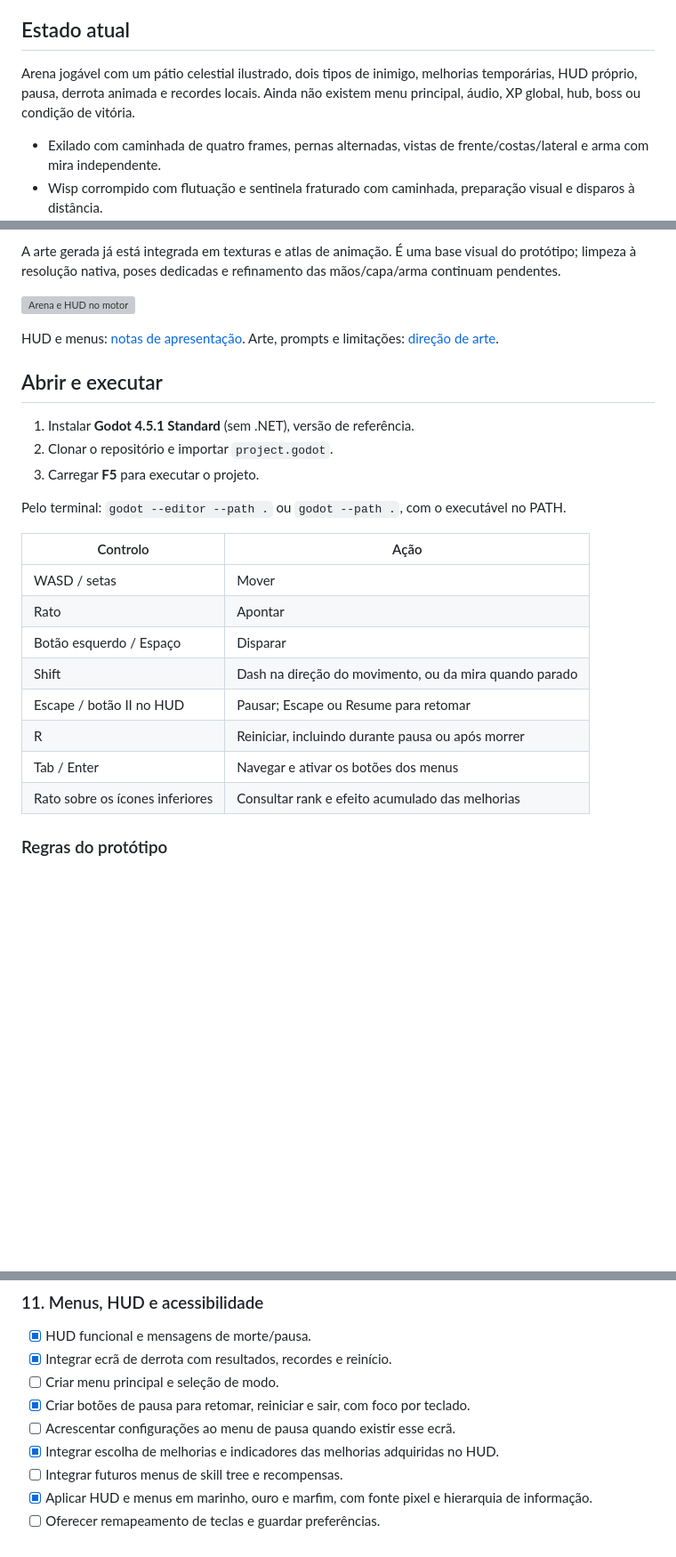
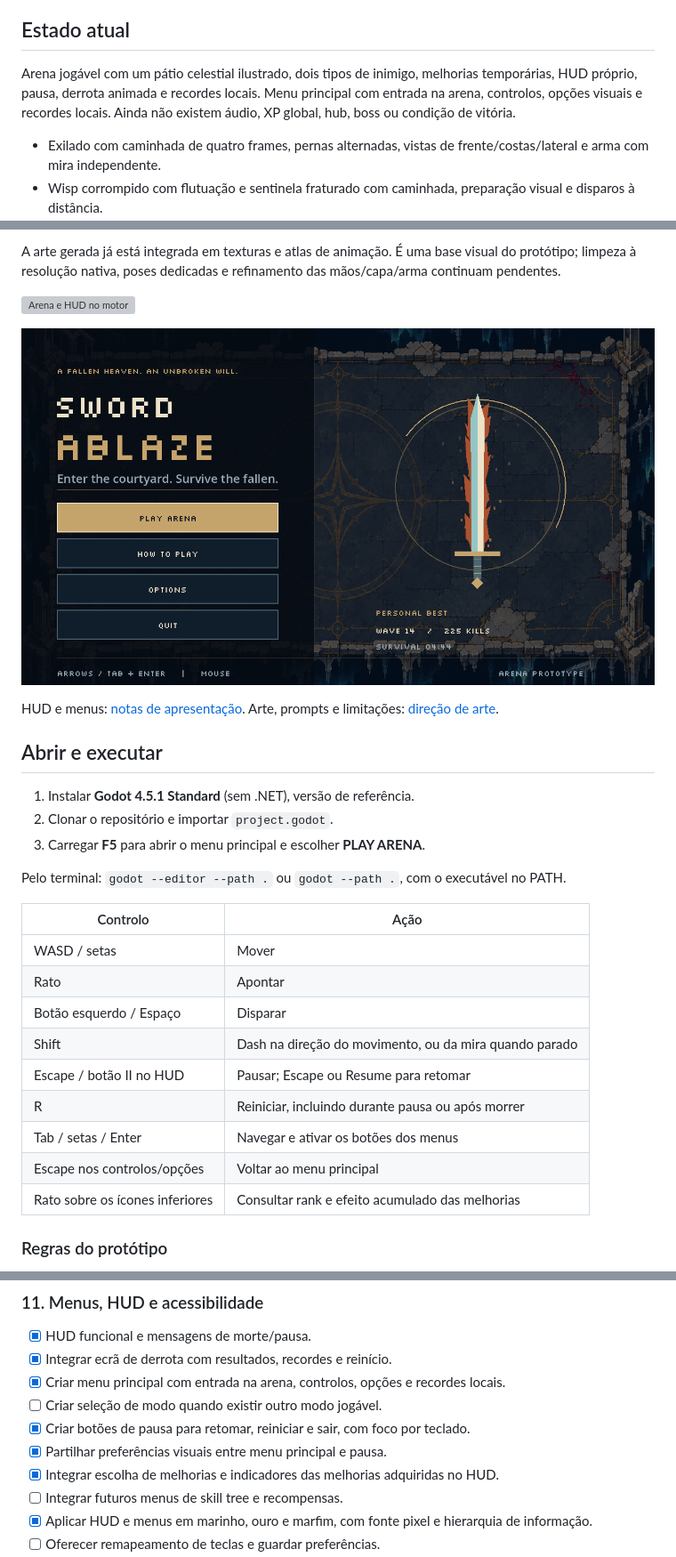
Before and after one commit to Guinuma/Sword_Ablaze, a Markdown page: README.md, 3 parts joined by grey strips. Shown at 89% size. GitHub-like rendering; pictures changed too: docs/art/main-menu-01.png (added); blank space fills up the shorter version; grey boxes are pictures that could not be loaded.

Commit message:
Add main menu and arena entry and return flow

```diff
--- a/README.md
+++ b/README.md
@@ -6,7 +6,7 @@ Top-down pixel-art shooter em GDScript, ambientado num Céu em ruínas. Combate
 
 ## Estado atual
 
-Arena jogável com um pátio celestial ilustrado, dois tipos de inimigo, melhorias temporárias, HUD próprio, pausa, derrota animada e recordes locais. Ainda não existem menu principal, áudio, XP global, hub, boss ou condição de vitória.
+Arena jogável com um pátio celestial ilustrado, dois tipos de inimigo, melhorias temporárias, HUD próprio, pausa, derrota animada e recordes locais. Menu principal com entrada na arena, controlos, opções visuais e recordes locais. Ainda não existem áudio, XP global, hub, boss ou condição de vitória.
 
 - Exilado com caminhada de quatro frames, pernas alternadas, vistas de frente/costas/lateral e arma com mira independente.
 - Wisp corrompido com flutuação e sentinela fraturado com caminhada, preparação visual e disparos à distância.
@@ -20,13 +20,15 @@ A arte gerada já está integrada em texturas e atlas de animação. É uma base
 
 ![Arena e HUD no motor](docs/art/celestial-courtyard-gameplay-01.png)
 
+![Menu principal no motor](docs/art/main-menu-01.png)
+
 HUD e menus: [notas de apresentação](docs/hud.md). Arte, prompts e limitações: [direção de arte](docs/art/README.md).
 
 ## Abrir e executar
 
 1. Instalar **Godot 4.5.1 Standard** (sem .NET), versão de referência.
 2. Clonar o repositório e importar `project.godot`.
-3. Carregar **F5** para executar o projeto.
+3. Carregar **F5** para abrir o menu principal e escolher **PLAY ARENA**.
 
 Pelo terminal: `godot --editor --path .` ou `godot --path .`, com o executável no PATH.
 
@@ -38,7 +40,8 @@ Pelo terminal: `godot --editor --path .` ou `godot --path .`, com o executável
 | Shift | Dash na direção do movimento, ou da mira quando parado |
 | Escape / botão II no HUD | Pausar; Escape ou Resume para retomar |
 | R | Reiniciar, incluindo durante pausa ou após morrer |
-| Tab / Enter | Navegar e ativar os botões dos menus |
+| Tab / setas / Enter | Navegar e ativar os botões dos menus |
+| Escape nos controlos/opções | Voltar ao menu principal |
 | Rato sobre os ícones inferiores | Consultar rank e efeito acumulado das melhorias |
 
 ### Regras do protótipo
@@ -243,9 +246,10 @@ Os valores são provisórios e precisam de playtesting.
 
 - [x] HUD funcional e mensagens de morte/pausa.
 - [x] Integrar ecrã de derrota com resultados, recordes e reinício.
-- [ ] Criar menu principal e seleção de modo.
+- [x] Criar menu principal com entrada na arena, controlos, opções e recordes locais.
+- [ ] Criar seleção de modo quando existir outro modo jogável.
 - [x] Criar botões de pausa para retomar, reiniciar e sair, com foco por teclado.
-- [ ] Acrescentar configurações ao menu de pausa quando existir esse ecrã.
+- [x] Partilhar preferências visuais entre menu principal e pausa.
 - [x] Integrar escolha de melhorias e indicadores das melhorias adquiridas no HUD.
 - [ ] Integrar futuros menus de skill tree e recompensas.
 - [x] Aplicar HUD e menus em marinho, ouro e marfim, com fonte pixel e hierarquia de informação.
```
Also changed, not shown: other parts of README.md (+2 -0 lines), 10 other files.
